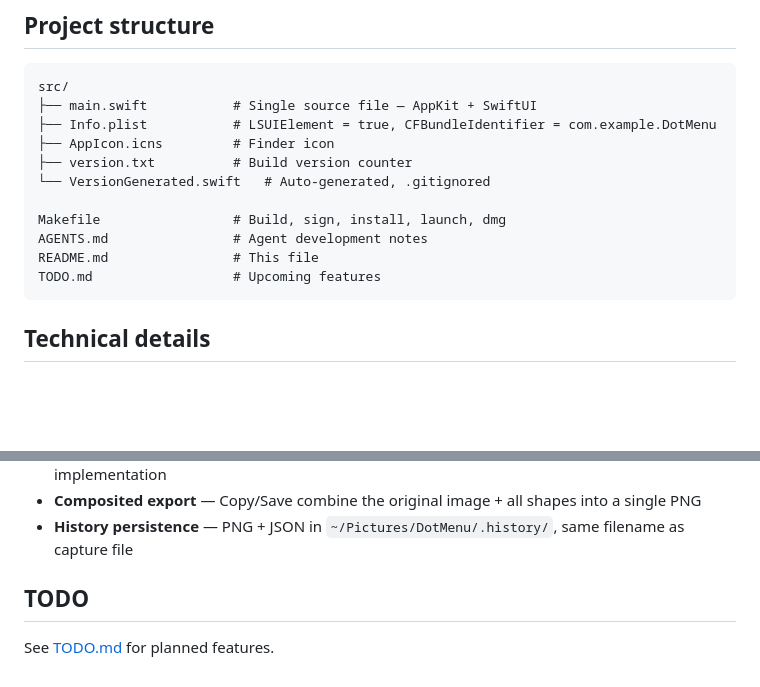
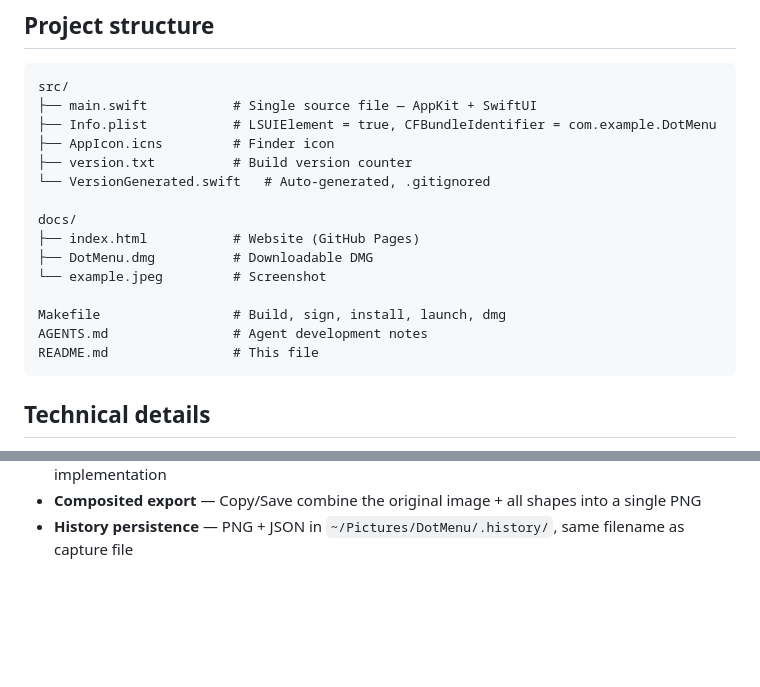
Before and after one commit to iesta/DotMenu, a Markdown page: README.md, 2 parts joined by grey strips. Drawn GitHub-style; blank space fills up the shorter version.

Commit message:
Add website link and screenshot to README, remove TODO section

````diff
--- a/README.md
+++ b/README.md
@@ -71,10 +79,14 @@ src/
 ├── version.txt          # Build version counter
 └── VersionGenerated.swift   # Auto-generated, .gitignored
 
+docs/
+├── index.html           # Website (GitHub Pages)
+├── DotMenu.dmg          # Downloadable DMG
+└── example.jpeg         # Screenshot
+
 Makefile                 # Build, sign, install, launch, dmg
 AGENTS.md                # Agent development notes
 README.md                # This file
-TODO.md                  # Upcoming features
 ```
 
 ## Technical details
@@ -92,7 +104,3 @@ TODO.md                  # Upcoming features
 - **Palette extraction** — K-Means clustering on downsampled image (150px max), pure Swift implementation
 - **Composited export** — Copy/Save combine the original image + all shapes into a single PNG
 - **History persistence** — PNG + JSON in `~/Pictures/DotMenu/.history/`, same filename as capture file
-
-## TODO
-
-See [TODO.md](TODO.md) for planned features.
````
Also changed, not shown: other parts of README.md (+8 -0 lines).
